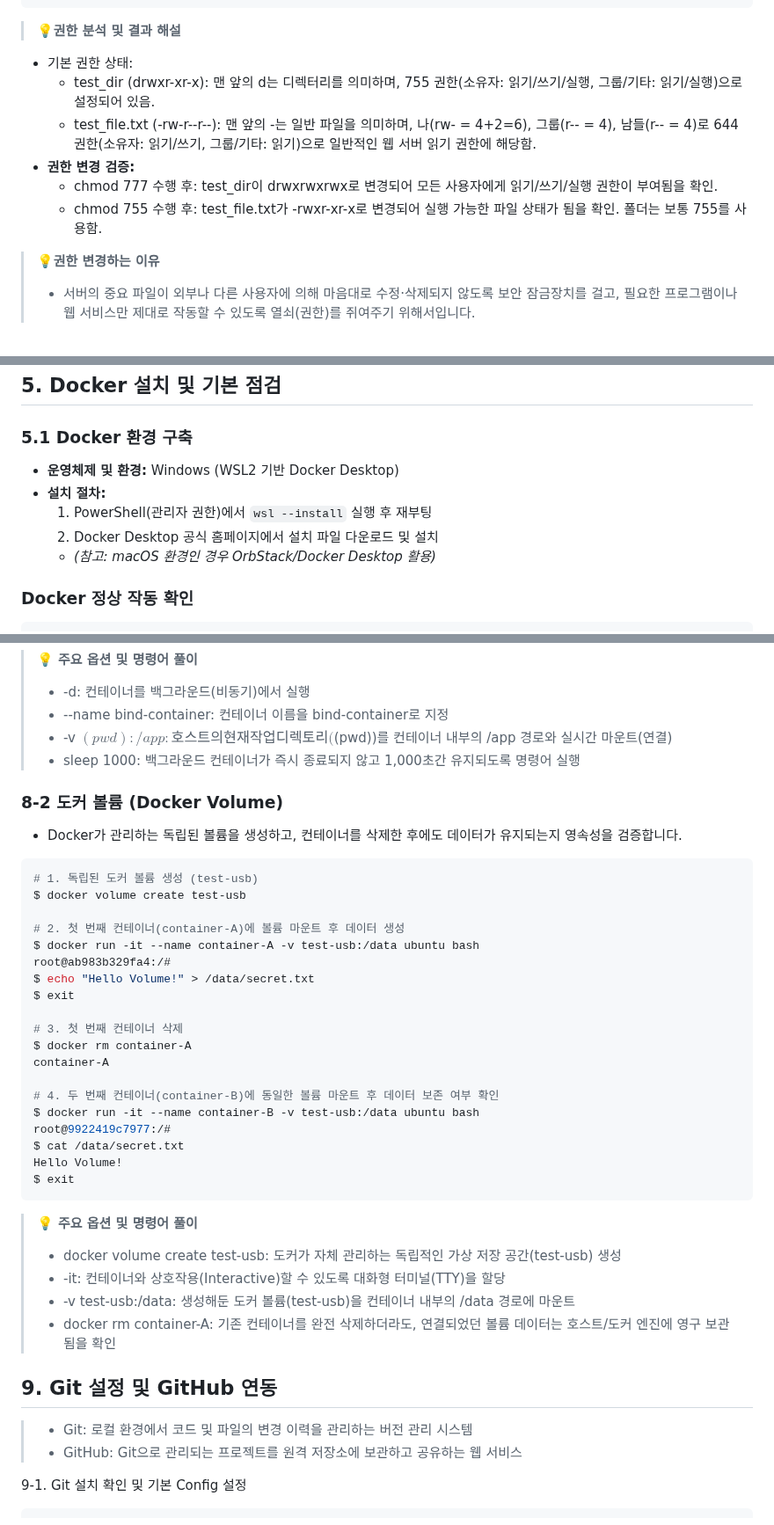
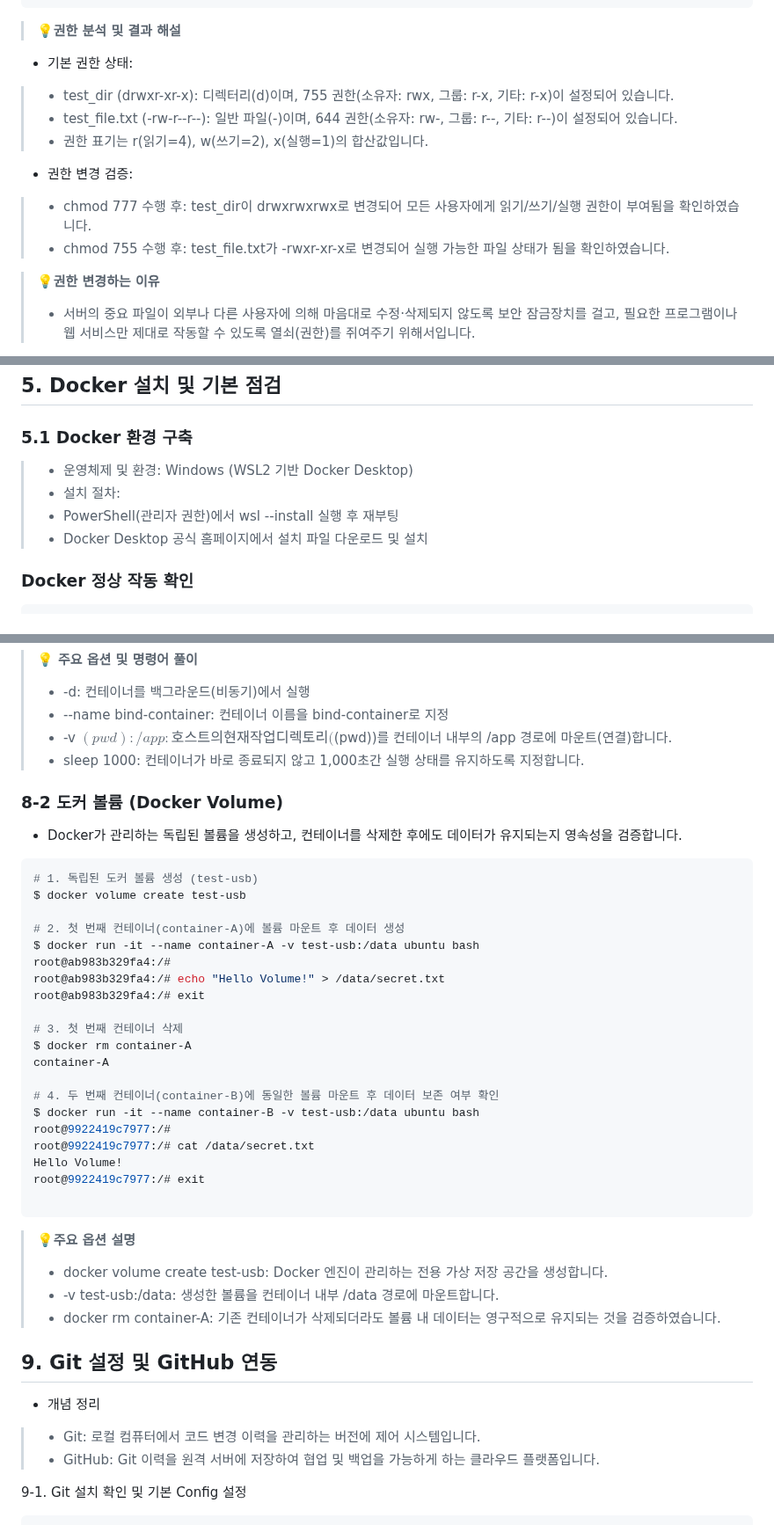
Before and after one commit to roe-e/ro-codyssey, a Markdown page: README.md, 3 parts joined by grey strips. Shown at 88% size. GitHub-like rendering.

````diff
--- a/README.md
+++ b/README.md
@@ -82,11 +82,12 @@ drwxrwxrwx 2 ****** ****** 4096 Aug  2 08:06 test_dir
 ```
 > **💡권한 분석 및 결과 해설**
 * 기본 권한 상태:
-  * test_dir (drwxr-xr-x): 맨 앞의 d는 디렉터리를 의미하며, 755 권한(소유자: 읽기/쓰기/실행, 그룹/기타: 읽기/실행)으로 설정되어 있음.
-  * test_file.txt (-rw-r--r--): 맨 앞의 -는 일반 파일을 의미하며, 나(rw- = 4+2=6), 그룹(r-- = 4), 남들(r-- = 4)로 644 권한(소유자: 읽기/쓰기, 그룹/기타: 읽기)으로 일반적인 웹 서버 읽기 권한에 해당함.
-* **권한 변경 검증:**
-  * chmod 777 수행 후: test_dir이 drwxrwxrwx로 변경되어 모든 사용자에게 읽기/쓰기/실행 권한이 부여됨을 확인.
-  * chmod 755 수행 후: test_file.txt가 -rwxr-xr-x로 변경되어 실행 가능한 파일 상태가 됨을 확인. 폴더는 보통 755를 사용함.
+> * test_dir (drwxr-xr-x): 디렉터리(d)이며, 755 권한(소유자: rwx, 그룹: r-x, 기타: r-x)이 설정되어 있습니다.
+> * test_file.txt (-rw-r--r--): 일반 파일(-)이며, 644 권한(소유자: rw-, 그룹: r--, 기타: r--)이 설정되어 있습니다.
+> * 권한 표기는 r(읽기=4), w(쓰기=2), x(실행=1)의 합산값입니다.
+* 권한 변경 검증:
+> * chmod 777 수행 후: test_dir이 drwxrwxrwx로 변경되어 모든 사용자에게 읽기/쓰기/실행 권한이 부여됨을 확인하였습니다.
+> * chmod 755 수행 후: test_file.txt가 -rwxr-xr-x로 변경되어 실행 가능한 파일 상태가 됨을 확인하였습니다.
 
 > **💡권한 변경하는 이유**
 > * 서버의 중요 파일이 외부나 다른 사용자에 의해 마음대로 수정·삭제되지 않도록 보안 잠금장치를 걸고, 필요한 프로그램이나 웹 서비스만 제대로 작동할 수 있도록 열쇠(권한)를 쥐여주기 위해서입니다.
@@ -102,11 +103,10 @@ drwxrwxrwx 2 ****** ****** 4096 Aug  2 08:06 test_dir
 
 ## 5. Docker 설치 및 기본 점검
 ### 5.1 Docker 환경 구축
-* **운영체제 및 환경:** Windows (WSL2 기반 Docker Desktop)
-* **설치 절차:**
-  1. PowerShell(관리자 권한)에서 `wsl --install` 실행 후 재부팅
-  2. Docker Desktop 공식 홈페이지에서 설치 파일 다운로드 및 설치
-  * *(참고: macOS 환경인 경우 OrbStack/Docker Desktop 활용)*
+> * 운영체제 및 환경: Windows (WSL2 기반 Docker Desktop)
+> * 설치 절차:
+> * PowerShell(관리자 권한)에서 wsl --install 실행 후 재부팅
+> * Docker Desktop 공식 홈페이지에서 설치 파일 다운로드 및 설치
 
 ### Docker 정상 작동 확인
 ```bash
@@ -392,8 +402,8 @@ After Change
 > **💡 주요 옵션 및 명령어 풀이**
 > * -d: 컨테이너를 백그라운드(비동기)에서 실행
 > * --name bind-container: 컨테이너 이름을 bind-container로 지정
-> * -v $(pwd):/app: 호스트의 현재 작업 디렉토리($(pwd))를 컨테이너 내부의 /app 경로와 실시간 마운트(연결)
-> * sleep 1000: 백그라운드 컨테이너가 즉시 종료되지 않고 1,000초간 유지되도록 명령어 실행
+> * -v $(pwd):/app: 호스트의 현재 작업 디렉토리($(pwd))를 컨테이너 내부의 /app 경로에 마운트(연결)합니다.
+> * sleep 1000: 컨테이너가 바로 종료되지 않고 1,000초간 실행 상태를 유지하도록 지정합니다.
 
 
 ### 8-2 도커 볼륨 (Docker Volume)
@@ -406,8 +416,8 @@ $ docker volume create test-usb
 # 2. 첫 번째 컨테이너(container-A)에 볼륨 마운트 후 데이터 생성
 $ docker run -it --name container-A -v test-usb:/data ubuntu bash
 root@ab983b329fa4:/#
-$ echo "Hello Volume!" > /data/secret.txt
-$ exit
+root@ab983b329fa4:/# echo "Hello Volume!" > /data/secret.txt
+root@ab983b329fa4:/# exit
 
 # 3. 첫 번째 컨테이너 삭제
 $ docker rm container-A
@@ -416,19 +426,21 @@ container-A
 # 4. 두 번째 컨테이너(container-B)에 동일한 볼륨 마운트 후 데이터 보존 여부 확인
 $ docker run -it --name container-B -v test-usb:/data ubuntu bash
 root@9922419c7977:/#
-$ cat /data/secret.txt
+root@9922419c7977:/# cat /data/secret.txt
 Hello Volume!
-$ exit
+root@9922419c7977:/# exit
+
 ```
-> **💡 주요 옵션 및 명령어 풀이**
-> * docker volume create test-usb: 도커가 자체 관리하는 독립적인 가상 저장 공간(test-usb) 생성
-> * -it: 컨테이너와 상호작용(Interactive)할 수 있도록 대화형 터미널(TTY)을 할당
-> * -v test-usb:/data: 생성해둔 도커 볼륨(test-usb)을 컨테이너 내부의 /data 경로에 마운트
-> * docker rm container-A: 기존 컨테이너를 완전 삭제하더라도, 연결되었던 볼륨 데이터는 호스트/도커 엔진에 영구 보관됨을 확인
+
+> **💡주요 옵션 설명**
+> * docker volume create test-usb: Docker 엔진이 관리하는 전용 가상 저장 공간을 생성합니다.
+> * -v test-usb:/data: 생성한 볼륨을 컨테이너 내부 /data 경로에 마운트합니다.
+> * docker rm container-A: 기존 컨테이너가 삭제되더라도 볼륨 내 데이터는 영구적으로 유지되는 것을 검증하였습니다.
 
 ## 9. Git 설정 및 GitHub 연동
-> * Git: 로컬 환경에서 코드 및 파일의 변경 이력을 관리하는 버전 관리 시스템
-> * GitHub: Git으로 관리되는 프로젝트를 원격 저장소에 보관하고 공유하는 웹 서비스
+* 개념 정리
+> * Git: 로컬 컴퓨터에서 코드 변경 이력을 관리하는 버전에 제어 시스템입니다.
+> * GitHub: Git 이력을 원격 서버에 저장하여 협업 및 백업을 가능하게 하는 클라우드 플랫폼입니다.
 
 9-1. Git 설치 확인 및 기본 Config 설정
 ```bash
````
Also changed, not shown: other parts of README.md (+44 -36 lines).
